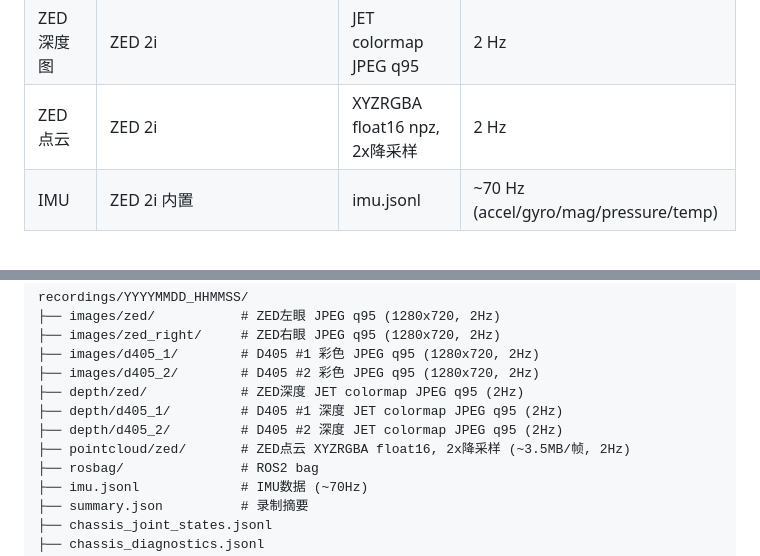
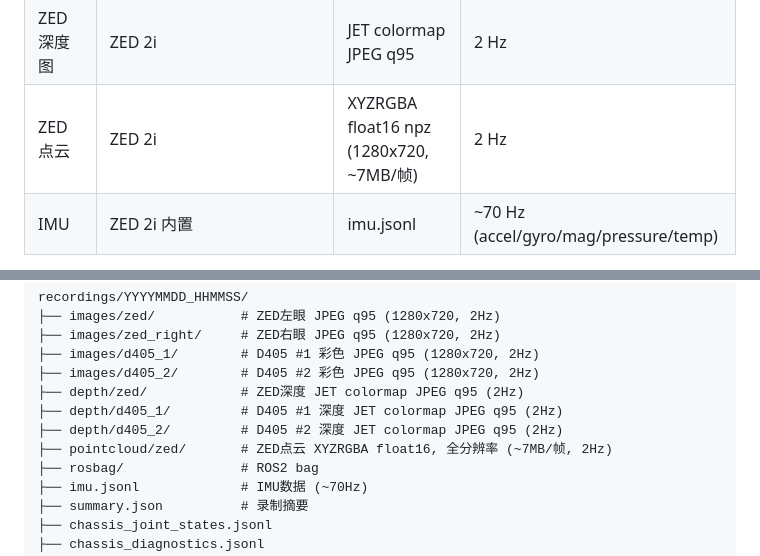
Before and after one commit to On-The-Ways/svtrobo_ws, a Markdown page: ROBOT_SYSTEM_GUIDE.md, 2 parts joined by grey strips. GitHub-like rendering.

```diff
--- a/ROBOT_SYSTEM_GUIDE.md
+++ b/ROBOT_SYSTEM_GUIDE.md
@@ -756,7 +756,7 @@ Web 控制台右下角录制按钮可一键采集所有数据：
 | ZED 左眼彩色 | ZED 2i | JPEG q95 (1280x720) | 2 Hz (deadline-based) |
 | ZED 右眼彩色 | ZED 2i | JPEG q95 (1280x720) | 2 Hz |
 | ZED 深度图 | ZED 2i | JET colormap JPEG q95 | 2 Hz |
-| ZED 点云 | ZED 2i | XYZRGBA float16 npz, 2x降采样 | 2 Hz |
+| ZED 点云 | ZED 2i | XYZRGBA float16 npz (1280x720, ~7MB/帧) | 2 Hz |
 | IMU | ZED 2i 内置 | imu.jsonl | ~70 Hz (accel/gyro/mag/pressure/temp) |
 
 **手柄采集控制：**
@@ -776,7 +776,7 @@ recordings/YYYYMMDD_HHMMSS/
 ├── depth/zed/            # ZED深度 JET colormap JPEG q95 (2Hz)
 ├── depth/d405_1/         # D405 #1 深度 JET colormap JPEG q95 (2Hz)
 ├── depth/d405_2/         # D405 #2 深度 JET colormap JPEG q95 (2Hz)
-├── pointcloud/zed/       # ZED点云 XYZRGBA float16, 2x降采样 (~3.5MB/帧, 2Hz)
+├── pointcloud/zed/       # ZED点云 XYZRGBA float16, 全分辨率 (~7MB/帧, 2Hz)
 ├── rosbag/               # ROS2 bag
 ├── imu.jsonl             # IMU数据 (~70Hz)
 ├── summary.json          # 录制摘要
```
Also changed, not shown: recordings/README.md (+5 -5 lines), src/web_control/WEB_CONTROL_GUIDE.md (+2 -2 lines).
